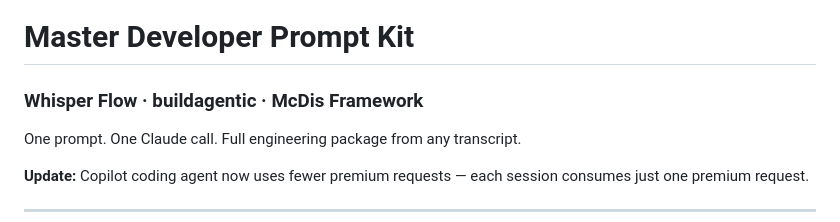
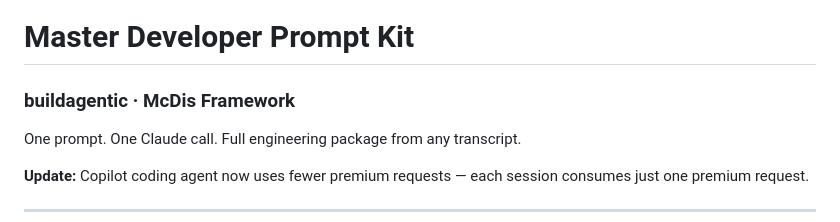
Before and after one commit to skywalker8831/master-dev-prompt, a Markdown page: README.md, the part around the change. Rendered like a GitHub page.

Commit message:
docs: remove stray whisper flow subtitle text
Co-authored-by: skywalker8888 <149128847+skywalker8888@users.noreply.github.com>
Agent-Logs-Url: https://github.com/skywalker8831/master-dev-prompt/sessions/dd6f4fed-3d0c-4efd-b9e4-d7c61dd918d0

```diff
--- a/README.md
+++ b/README.md
@@ -1,5 +1,5 @@
 # Master Developer Prompt Kit
-### Whisper Flow · buildagentic · McDis Framework
+### buildagentic · McDis Framework
 
 One prompt. One Claude call. Full engineering package from any transcript.
 
```
